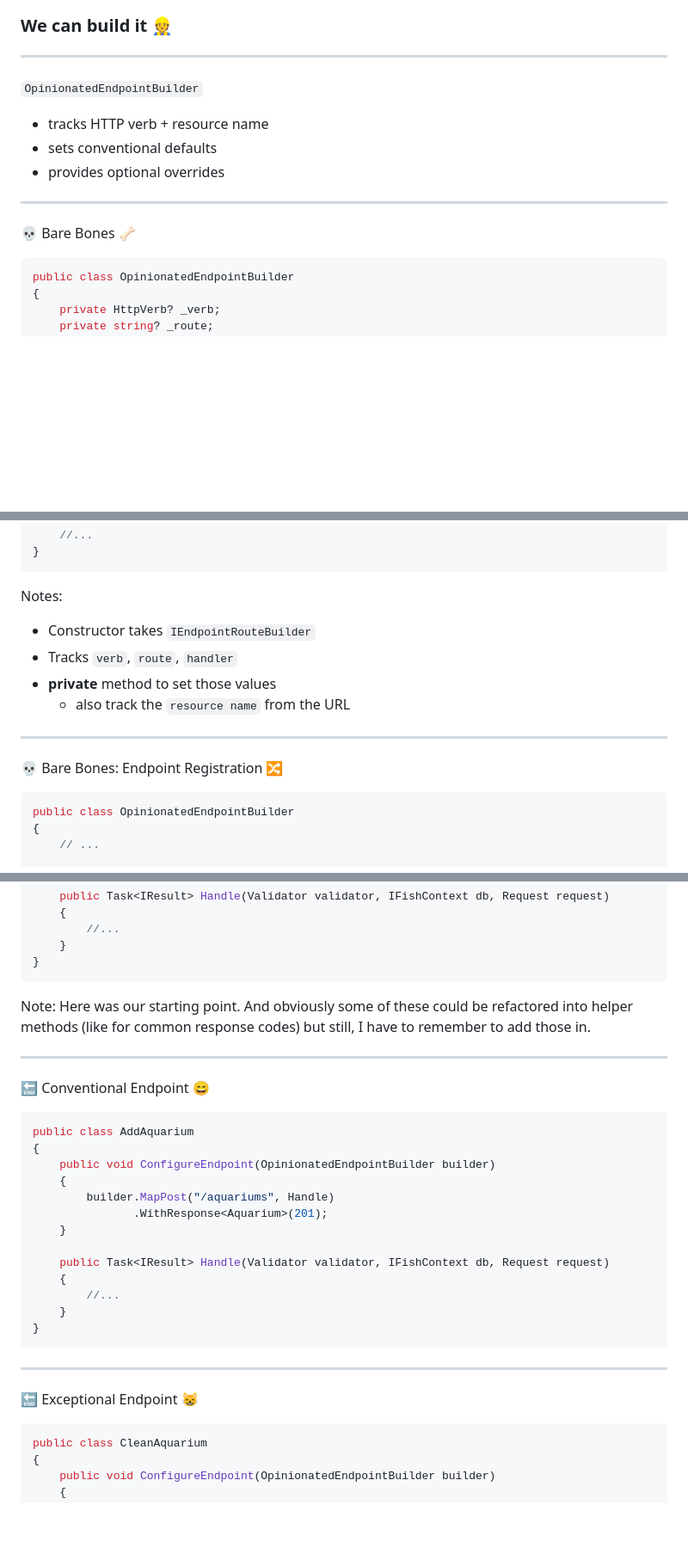
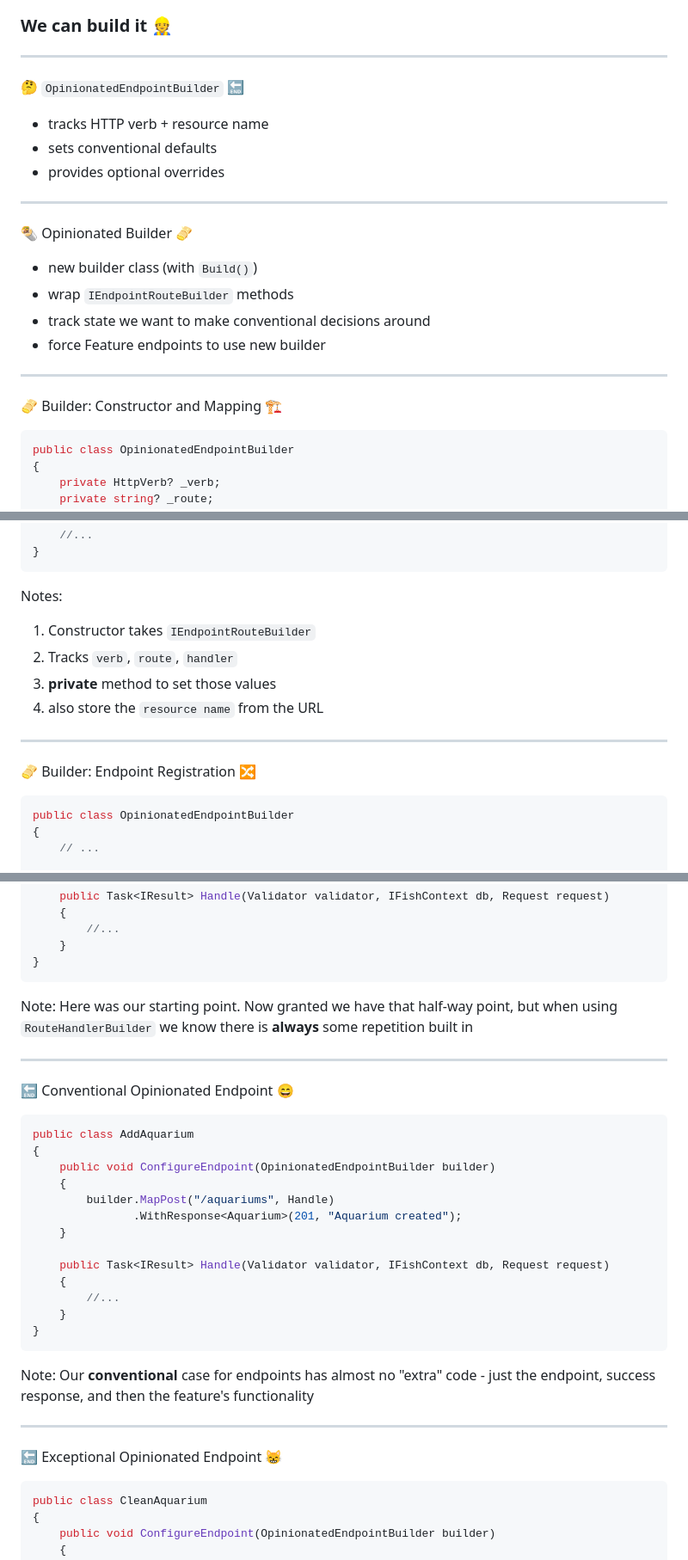
Before and after one commit to pmcvtm/presentations, a Markdown page: slides/min-maxing-minimal-apis/readme.md, 3 parts joined by grey strips. Shown: that part at 86% size. GitHub-like rendering; blank space fills up the shorter version.

````diff
--- a/slides/min-maxing-minimal-apis/readme.md
+++ b/slides/min-maxing-minimal-apis/readme.md
@@ -770,7 +770,7 @@ or at least used in proximity of. However we can't get to it easily.
 
 ---
 
-`OpinionatedEndpointBuilder`
+🤔 `OpinionatedEndpointBuilder` 🔚
 
 - tracks HTTP verb + resource name
 - sets conventional defaults
@@ -778,7 +778,16 @@ or at least used in proximity of. However we can't get to it easily.
 
 ---
 
-💀 Bare Bones 🦴
+🌯 Opinionated Builder 🫔
+
+- new builder class (with `Build()`)
+- wrap `IEndpointRouteBuilder` methods
+- track state we want to make conventional decisions around
+- force Feature endpoints to use new builder
+
+----
+
+🫔 Builder: Constructor and Mapping 🏗️
 
 ```csharp [|1|8,9|3-5,11-17|6,15]
 public class OpinionatedEndpointBuilder
@@ -806,15 +815,14 @@ public class OpinionatedEndpointBuilder
 
 Notes:
 
-- Constructor takes `IEndpointRouteBuilder`
-- Tracks `verb`, `route`, `handler`
-- **private** method to set those values
-  - also track the `resource name` from the URL
-
+1. Constructor takes `IEndpointRouteBuilder`
+2. Tracks `verb`, `route`, `handler`
+3. **private** method to set those values
+4. also store the `resource name` from the URL
 
 ----
 
-💀 Bare Bones: Endpoint Registration 🔀
+🫔 Builder: Endpoint Registration 🔀
 
 ```csharp [5-16]
 public class OpinionatedEndpointBuilder
@@ -1089,12 +1131,13 @@ public class AddAquarium
 ```
 <!-- .element: class="stretch" -->
 
-Note: Here was our starting point. And obviously some of these could be refactored into
-helper methods (like for common response codes) but still, I have to remember to add those in.
+Note: Here was our starting point. Now granted we have that half-way point,
+but when using `RouteHandlerBuilder` we know there is **always** some repetition
+built in
 
 ---
 
-🔚 Conventional Endpoint 😄
+🔚 Conventional Opinionated Endpoint 😄
 
 ```csharp []
 public class AddAquarium
@@ -1102,7 +1145,7 @@ public class AddAquarium
     public void ConfigureEndpoint(OpinionatedEndpointBuilder builder)
     {
         builder.MapPost("/aquariums", Handle)
-               .WithResponse<Aquarium>(201);
+               .WithResponse<Aquarium>(201, "Aquarium created");
     }
 
     public Task<IResult> Handle(Validator validator, IFishContext db, Request request)
@@ -1112,9 +1155,12 @@ public class AddAquarium
 }
 ```
 
+Note: Our **conventional** case for endpoints has almost no "extra" code -
+just the endpoint, success response, and then the feature's functionality
+
 ---
 
-🔚 Exceptional Endpoint 😸
+🔚 Exceptional Opinionated Endpoint 😸
 
 ```csharp []
 public class CleanAquarium
````
Also changed, not shown: other parts of slides/min-maxing-minimal-apis/readme.md (+63 -30 lines).
